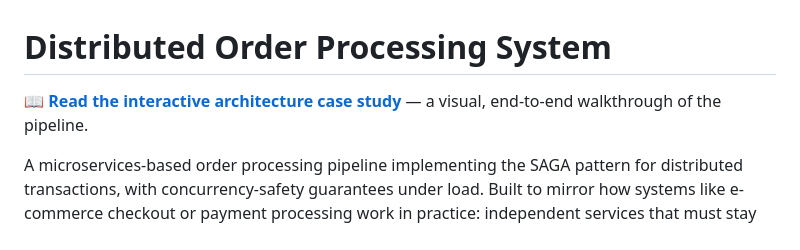
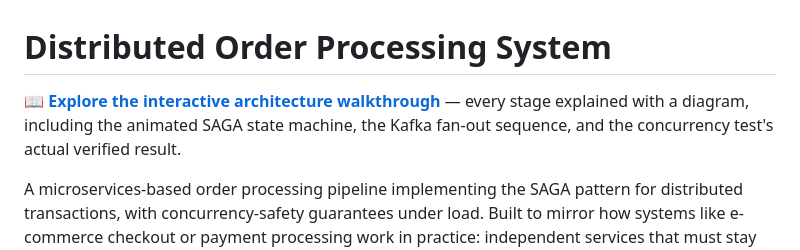
Before and after one commit to Harsh-Kokcha/Distributed-Order-System, a Markdown page: README.md, the part around the change. GitHub-like rendering.

Commit message:
Make README case-study link copy more engaging

```diff
--- a/README.md
+++ b/README.md
@@ -1,6 +1,6 @@
 # Distributed Order Processing System
 
-📖 **[Read the interactive architecture case study](https://harsh-kokcha.github.io/Distributed-Order-System/)** — a visual, end-to-end walkthrough of the pipeline.
+📖 **[Explore the interactive architecture walkthrough](https://harsh-kokcha.github.io/Distributed-Order-System/)** — every stage explained with a diagram, including the animated SAGA state machine, the Kafka fan-out sequence, and the concurrency test's actual verified result.
 
 A microservices-based order processing pipeline implementing the SAGA pattern for distributed transactions, with concurrency-safety guarantees under load. Built to mirror how systems like e-commerce checkout or payment processing work in practice: independent services that must stay consistent without a single database transaction spanning all of them.
 
```
